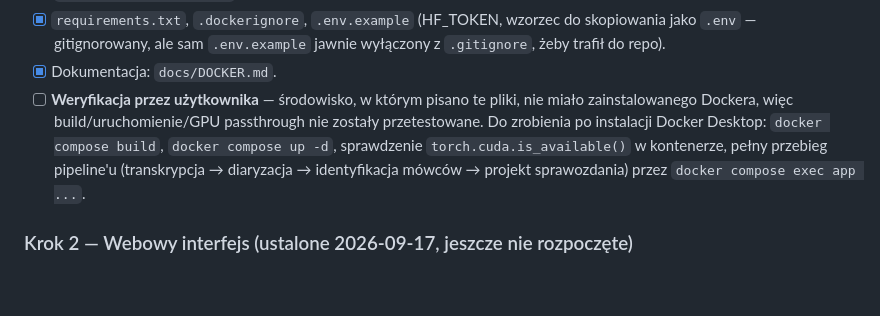
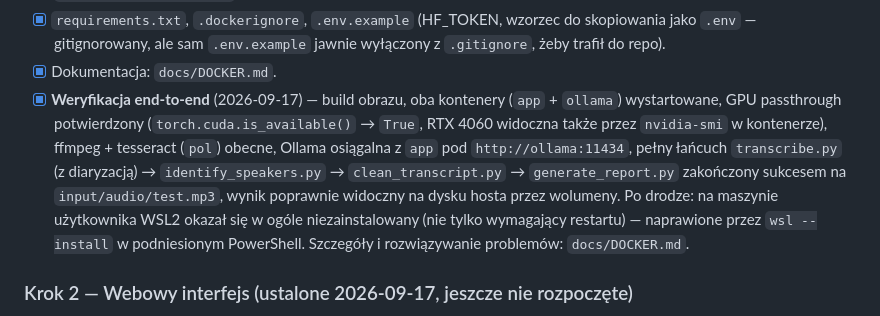
Before and after one commit to quitemax/SMDM_Sprawozdania, a Markdown page: docs/ROADMAP.md, the part around the change. Drawn GitHub-style; blank space fills up the shorter version.

```diff
--- a/docs/ROADMAP.md
+++ b/docs/ROADMAP.md
@@ -337,13 +337,18 @@ etap.
       do skopiowania jako `.env` — gitignorowany, ale sam `.env.example`
       jawnie wyłączony z `.gitignore`, żeby trafił do repo).
 - [x] Dokumentacja: `docs/DOCKER.md`.
-- [ ] **Weryfikacja przez użytkownika** — środowisko, w którym pisano te
-      pliki, nie miało zainstalowanego Dockera, więc build/uruchomienie/GPU
-      passthrough nie zostały przetestowane. Do zrobienia po instalacji
-      Docker Desktop: `docker compose build`, `docker compose up -d`,
-      sprawdzenie `torch.cuda.is_available()` w kontenerze, pełny przebieg
-      pipeline'u (transkrypcja → diaryzacja → identyfikacja mówców →
-      projekt sprawozdania) przez `docker compose exec app ...`.
+- [x] **Weryfikacja end-to-end** (2026-09-17) — build obrazu, oba
+      kontenery (`app` + `ollama`) wystartowane, GPU passthrough
+      potwierdzony (`torch.cuda.is_available()` → `True`, RTX 4060
+      widoczna także przez `nvidia-smi` w kontenerze), ffmpeg + tesseract
+      (`pol`) obecne, Ollama osiągalna z `app` pod `http://ollama:11434`,
+      pełny łańcuch `transcribe.py` (z diaryzacją) → `identify_speakers.py`
+      → `clean_transcript.py` → `generate_report.py` zakończony sukcesem na
+      `input/audio/test.mp3`, wynik poprawnie widoczny na dysku hosta przez
+      wolumeny. Po drodze: na maszynie użytkownika WSL2 okazał się w ogóle
+      niezainstalowany (nie tylko wymagający restartu) — naprawione przez
+      `wsl --install` w podniesionym PowerShell. Szczegóły i rozwiązywanie
+      problemów: `docs/DOCKER.md`.
 
 ### Krok 2 — Webowy interfejs (ustalone 2026-09-17, jeszcze nie rozpoczęte)
 
```
Also changed, not shown: docs/DOCKER.md (+42 -12 lines), docs/HISTORY.md (+17 -0 lines).
